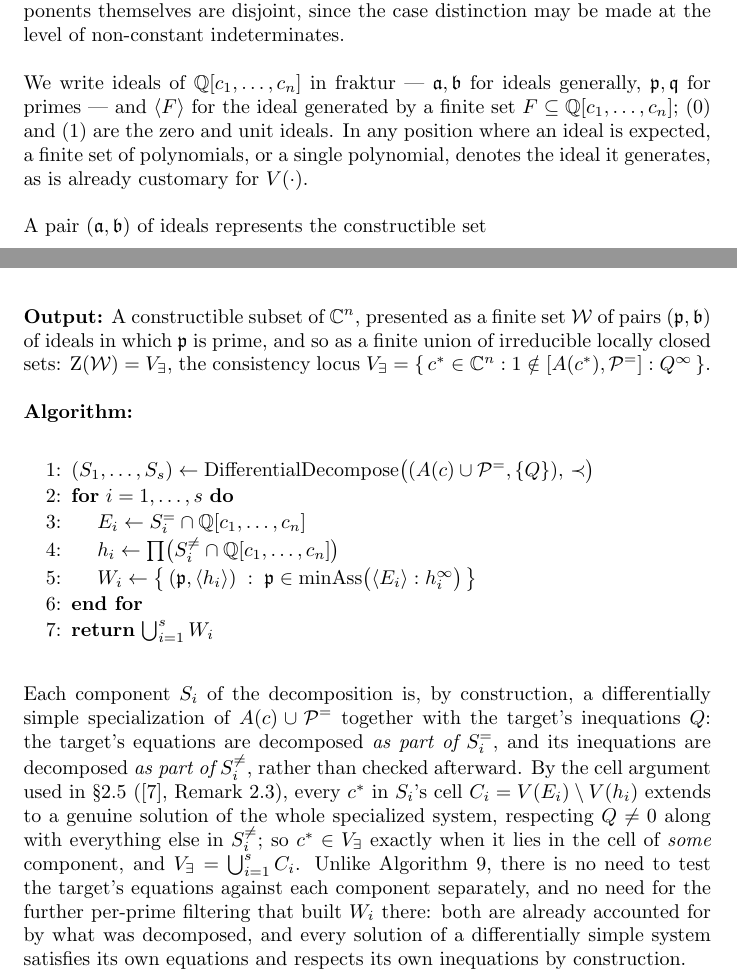
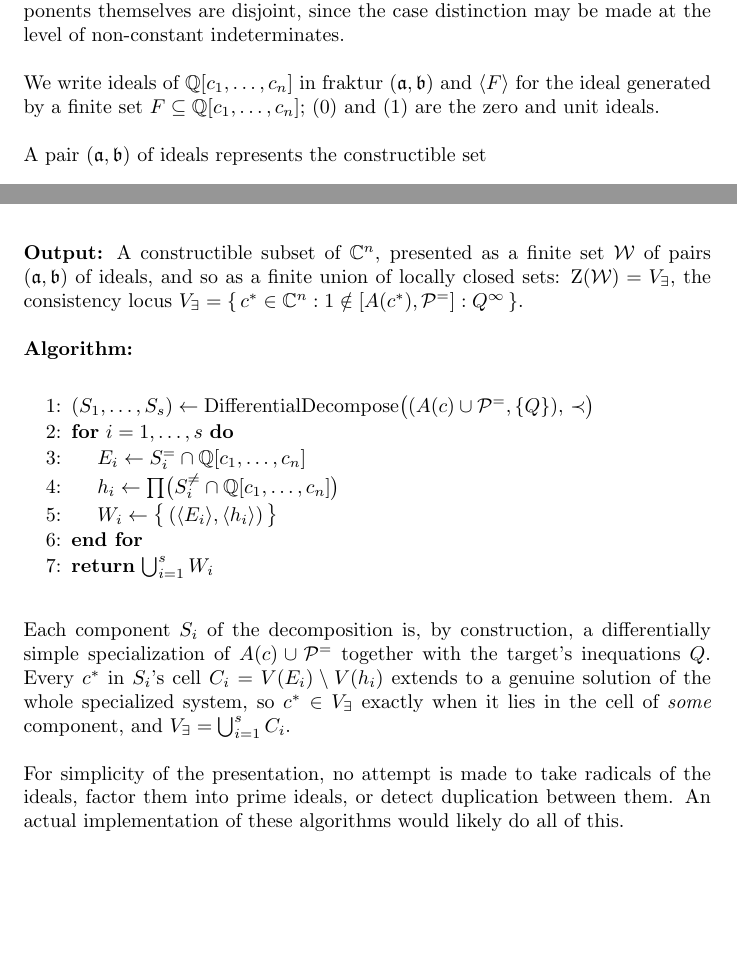
Before and after one commit to BrentBaccala/NewMethod, a LaTeX paper (NewMethod.tex): two parts of pages 24 and 25 of 55, joined at a grey line, cut so that both start at the same text, the shorter picture padded with empty space. Compiled offline with pdfLaTeX.

Commit message:
NewMethod: simplify algorithms by not computing MinAss

```diff
--- a/NewMethod.tex
+++ b/NewMethod.tex
@@ -1567,13 +1567,10 @@ so cells belonging to different
 components may overlap, even though the components themselves are disjoint,
 since the case distinction may be made at the level of non-constant indeterminates.
 
-We write ideals of $\mathbb{Q}[c_1, \ldots, c_n]$ in fraktur ---
-$\mathfrak{a}, \mathfrak{b}$ for ideals generally, $\mathfrak{p}, \mathfrak{q}$
-for primes --- and $\langle F \rangle$ for the ideal generated by a finite
+We write ideals of $\mathbb{Q}[c_1, \ldots, c_n]$ in fraktur ($\mathfrak{a}, \mathfrak{b}$)
+and $\langle F \rangle$ for the ideal generated by a finite
 set $F \subseteq \mathbb{Q}[c_1, \ldots, c_n]$; $(0)$ and $(1)$ are the zero
-and unit ideals.  In any position where an ideal is expected, a finite set of
-polynomials, or a single polynomial, denotes the ideal it generates, as is
-already customary for $V(\cdot)$.
+and unit ideals.
 
 A pair $(\mathfrak{a}, \mathfrak{b})$ of ideals represents the constructible
 set
@@ -1615,8 +1612,8 @@ $\prec$ with
 \]
 
 {\bf Output:} A constructible subset of $\mathbb{C}^n$, presented as a finite
-set $\mathcal{W}$ of pairs $(\mathfrak{p}, \mathfrak{b})$ of ideals in which
-$\mathfrak{p}$ is prime, and so as a finite union of irreducible locally
+set $\mathcal{W}$ of pairs $(\mathfrak{a}, \mathfrak{b})$ of ideals,
+and so as a finite union of locally
 closed sets: $\mathrm{Z}(\mathcal{W}) = V_\exists$, the consistency locus
 $V_\exists = \{\, c^* \in \mathbb{C}^n : 1 \notin [A(c^*), \mathcal{P}^=] : Q^\infty \,\}$.
 
@@ -1626,7 +1623,7 @@ $V_\exists = \{\, c^* \in \mathbb{C}^n : 1 \notin [A(c^*), \mathcal{P}^=] : Q^\i
 \item {\bf for} $i = 1, \ldots, s$ {\bf do}
 \item \algind $E_i \leftarrow S^=_i \cap \mathbb{Q}[c_1, \ldots, c_n]$
 \item \algind $h_i \leftarrow \prod \bigl( S^{\ne}_i \cap \mathbb{Q}[c_1, \ldots, c_n] \bigr)$
-\item \algind $W_i \leftarrow \bigl\{\, (\mathfrak{p}, \langle h_i \rangle) \;:\; \mathfrak{p} \in \mathrm{minAss}\bigl( \langle E_i \rangle : h_i^\infty \bigr) \,\bigr\}$
+\item \algind $W_i \leftarrow \bigl\{\, (\langle E_i \rangle, \langle h_i \rangle) \,\bigr\}$
 \item {\bf end for}
 \item {\bf return} $\textstyle\bigcup_{i=1}^{s} W_i$
 \end{pseudocode}
@@ -1634,19 +1631,18 @@ $V_\exists = \{\, c^* \in \mathbb{C}^n : 1 \notin [A(c^*), \mathcal{P}^=] : Q^\i
 
 Each component $S_i$ of the decomposition is, by construction, a
 differentially simple specialization of $A(c) \cup \mathcal{P}^=$ together
-with the target's inequations $Q$: the target's equations are decomposed
-{\it as part of} $S_i^=$, and its inequations are decomposed {\it as part of}
-$S_i^{\ne}$, rather than checked afterward.  By the cell argument used in
-\S\ref{sec:completeness} (\cite{ThomasDecomp}, Remark~2.3), every $c^*$ in
+with the target's inequations $Q$.
+%By the cell argument used in \S\ref{sec:completeness} (\cite{ThomasDecomp}, Remark~2.3),
+Every $c^*$ in
 $S_i$'s cell $C_i = V(E_i) \setminus V(h_i)$ extends to a genuine solution of
-the whole specialized system, respecting $Q \ne 0$ along with everything
-else in $S_i^{\ne}$; so $c^* \in V_\exists$ exactly when it lies in the cell
-of {\it some} component, and $V_\exists = \bigcup_{i=1}^{s} C_i$.  Unlike
-Algorithm~\ref{alg:core}, there is no need to test the target's equations
-against each component separately, and no need for the further per-prime
-filtering that built $W_i$ there: both are already accounted for by what was
-decomposed, and every solution of a differentially simple system satisfies
-its own equations and respects its own inequations by construction.
+the whole specialized system,
+%, respecting $Q \ne 0$ along with everything else in $S_i^{\ne}$;
+so $c^* \in V_\exists$ exactly when it lies in the cell
+of {\it some} component, and $V_\exists = \bigcup_{i=1}^{s} C_i$.
+
+For simplicity of the presentation, no attempt is made to take radicals of
+the ideals, factor them into prime ideals, or detect duplication between them.
+An actual implementation of these algorithms would likely do all of this.
 
 \vfill\eject
 
```
Also changed, not shown: NewMethod.tex (14 more changed lines).
